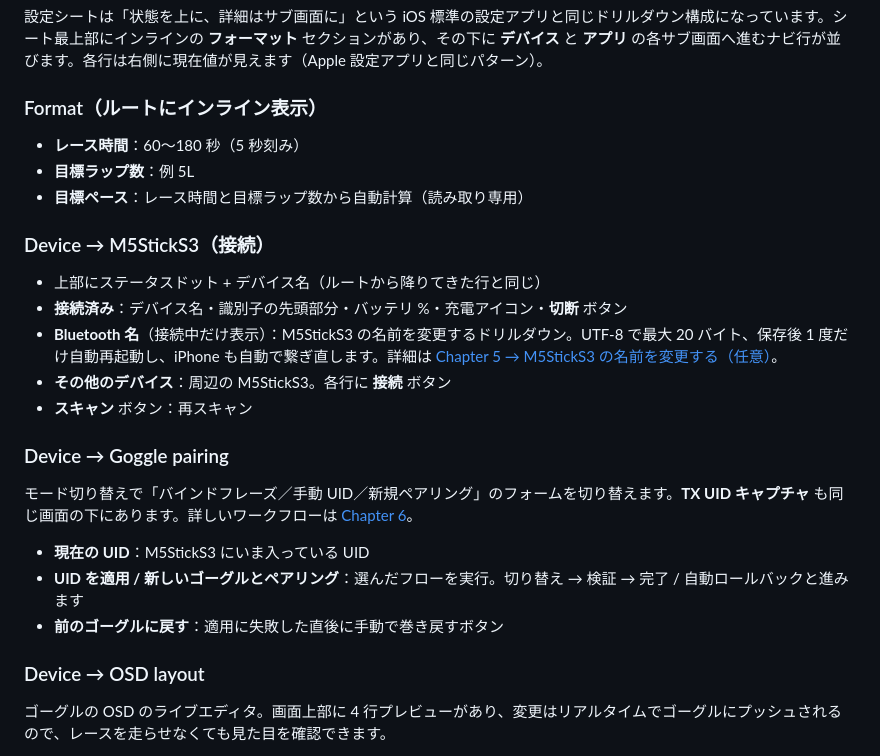
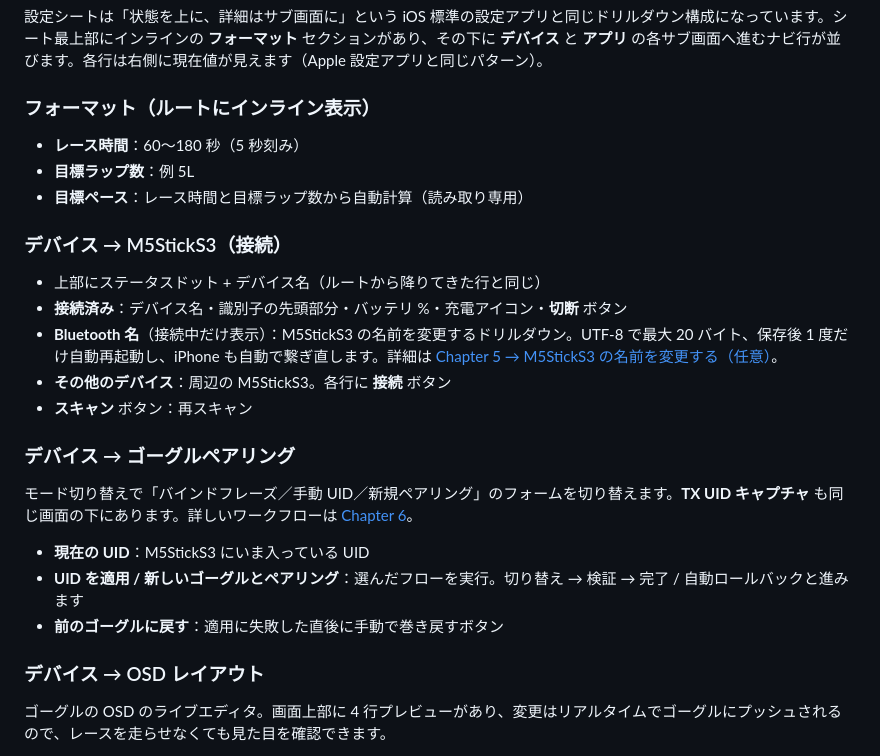
Before and after one commit to Saqoosha/HDZap, a Markdown page: docs/manual/ja.md, the part around the change. GitHub-like rendering.

Commit message:
docs(ja): finish translating ch9 H3 headers (Format / Device →)
Earlier sweep used a `**bold**` regex and missed the H3 section headers in
Settings reference (`### Format ...`, `### Device → M5StickS3 (接続)`,
`### Device → Goggle pairing`, `### Device → OSD layout`). Localise those four
to match the rest of chapter 9.

Co-Authored-By: Claude Opus 4.7 (1M context) <noreply@anthropic.com>

```diff
--- a/docs/manual/ja.md
+++ b/docs/manual/ja.md
@@ -441,13 +441,13 @@ bind ができたら、いよいよ走らせます。
 
 設定シートは「状態を上に、詳細はサブ画面に」という iOS 標準の設定アプリと同じドリルダウン構成になっています。シート最上部にインラインの **フォーマット** セクションがあり、その下に **デバイス** と **アプリ** の各サブ画面へ進むナビ行が並びます。各行は右側に現在値が見えます（Apple 設定アプリと同じパターン）。
 
-### Format（ルートにインライン表示）
+### フォーマット（ルートにインライン表示）
 
 - **レース時間**：60〜180 秒（5 秒刻み）
 - **目標ラップ数**：例 5L
 - **目標ペース**：レース時間と目標ラップ数から自動計算（読み取り専用）
 
-### Device → M5StickS3（接続）
+### デバイス → M5StickS3（接続）
 
 - 上部にステータスドット + デバイス名（ルートから降りてきた行と同じ）
 - **接続済み**：デバイス名・識別子の先頭部分・バッテリ %・充電アイコン・**切断** ボタン
@@ -455,7 +455,7 @@ bind ができたら、いよいよ走らせます。
 - **その他のデバイス**：周辺の M5StickS3。各行に **接続** ボタン
 - **スキャン** ボタン：再スキャン
 
-### Device → Goggle pairing
+### デバイス → ゴーグルペアリング
 
 モード切り替えで「バインドフレーズ／手動 UID／新規ペアリング」のフォームを切り替えます。**TX UID キャプチャ** も同じ画面の下にあります。詳しいワークフローは [Chapter 6](#6-hdzero-goggle-と-bind-する)。
 
@@ -463,7 +463,7 @@ bind ができたら、いよいよ走らせます。
 - **UID を適用 / 新しいゴーグルとペアリング**：選んだフローを実行。切り替え → 検証 → 完了 / 自動ロールバックと進みます
 - **前のゴーグルに戻す**：適用に失敗した直後に手動で巻き戻すボタン
 
-### Device → OSD layout
+### デバイス → OSD レイアウト
 
 ゴーグルの OSD のライブエディタ。画面上部に 4 行プレビューがあり、変更はリアルタイムでゴーグルにプッシュされるので、レースを走らせなくても見た目を確認できます。
 
```
